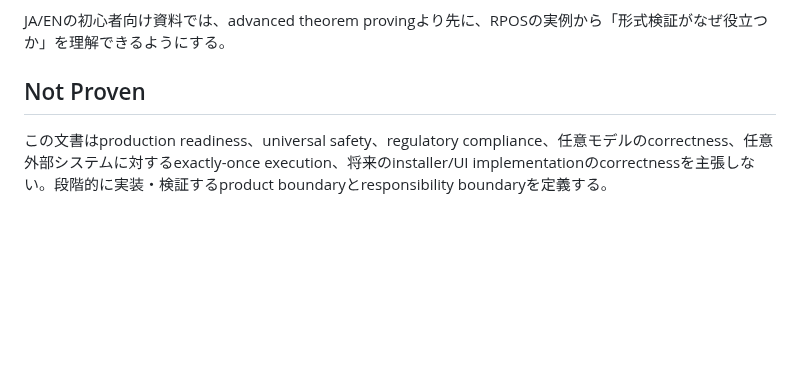
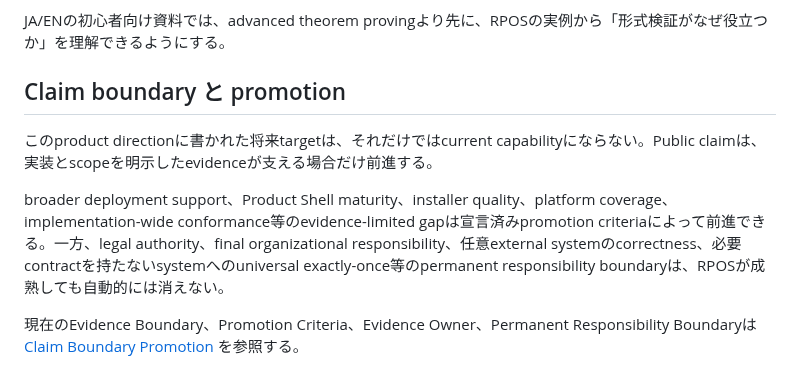
Before and after one commit to YutoriKomeiji/responsibility-pathway-os, a Markdown page: docs/ja/operational-product-experience.md, the part around one of its changes. Rendered like a GitHub page; blank space fills up the shorter version.

Commit message:
docs: reaffirm Japanese RPOS operational-system product direction

```diff
--- a/docs/ja/operational-product-experience.md
+++ b/docs/ja/operational-product-experience.md
@@ -151,6 +202,10 @@ Lean 4は飾りのassurance badgeではなく、小さく重要な境界をユ
 
 JA/ENの初心者向け資料では、advanced theorem provingより先に、RPOSの実例から「形式検証がなぜ役立つか」を理解できるようにする。
 
-## Not Proven
+## Claim boundary と promotion
 
-この文書はproduction readiness、universal safety、regulatory compliance、任意モデルのcorrectness、任意外部システムに対するexactly-once execution、将来のinstaller/UI implementationのcorrectnessを主張しない。段階的に実装・検証するproduct boundaryとresponsibility boundaryを定義する。
+このproduct directionに書かれた将来targetは、それだけではcurrent capabilityにならない。Public claimは、実装とscopeを明示したevidenceが支える場合だけ前進する。
+
+broader deployment support、Product Shell maturity、installer quality、platform coverage、implementation-wide conformance等のevidence-limited gapは宣言済みpromotion criteriaによって前進できる。一方、legal authority、final organizational responsibility、任意external systemのcorrectness、必要contractを持たないsystemへのuniversal exactly-once等のpermanent responsibility boundaryは、RPOSが成熟しても自動的には消えない。
+
+現在のEvidence Boundary、Promotion Criteria、Evidence Owner、Permanent Responsibility Boundaryは [Claim Boundary Promotion](claim-boundary-promotion.md) を参照する。
```
Also changed, not shown: other parts of docs/ja/operational-product-experience.md (+53 -2 lines).
